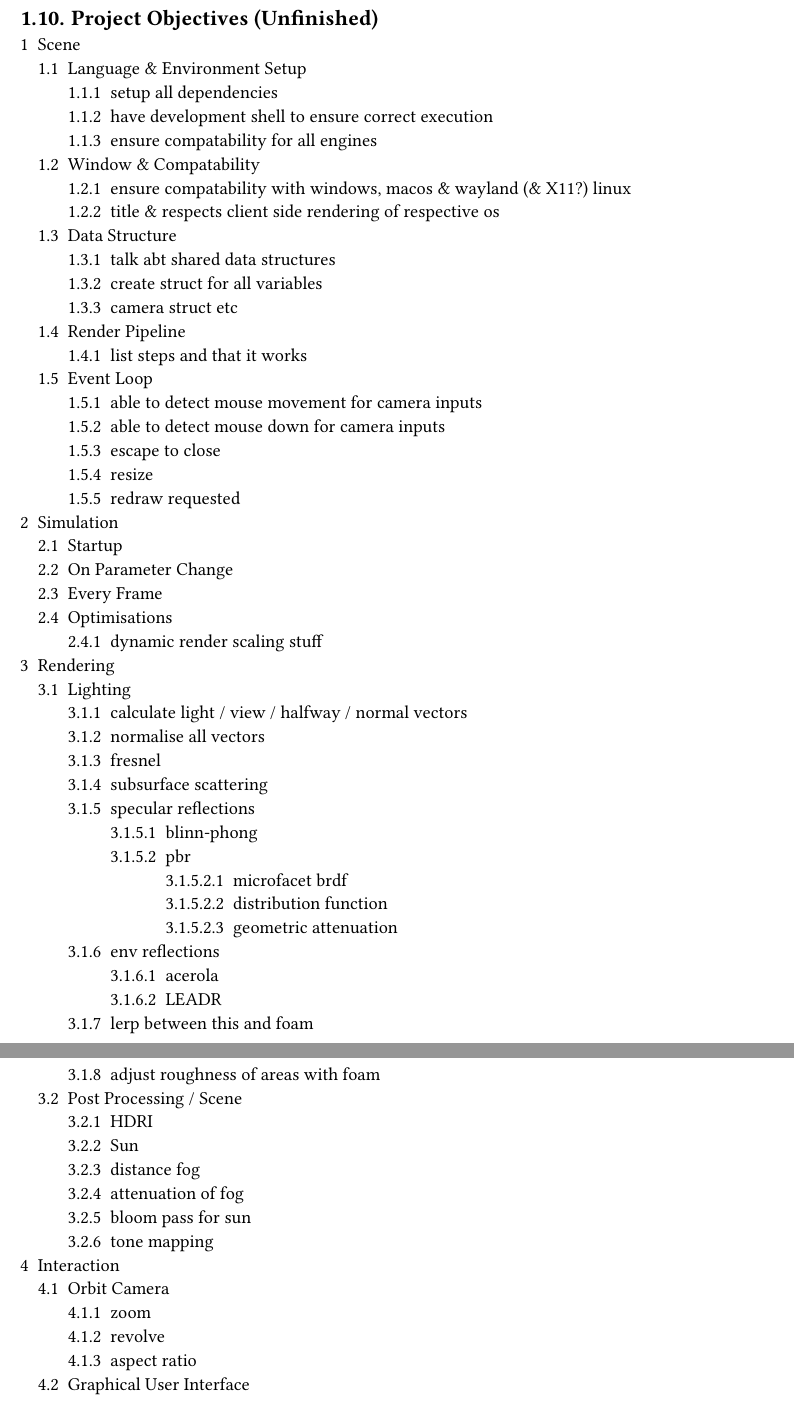
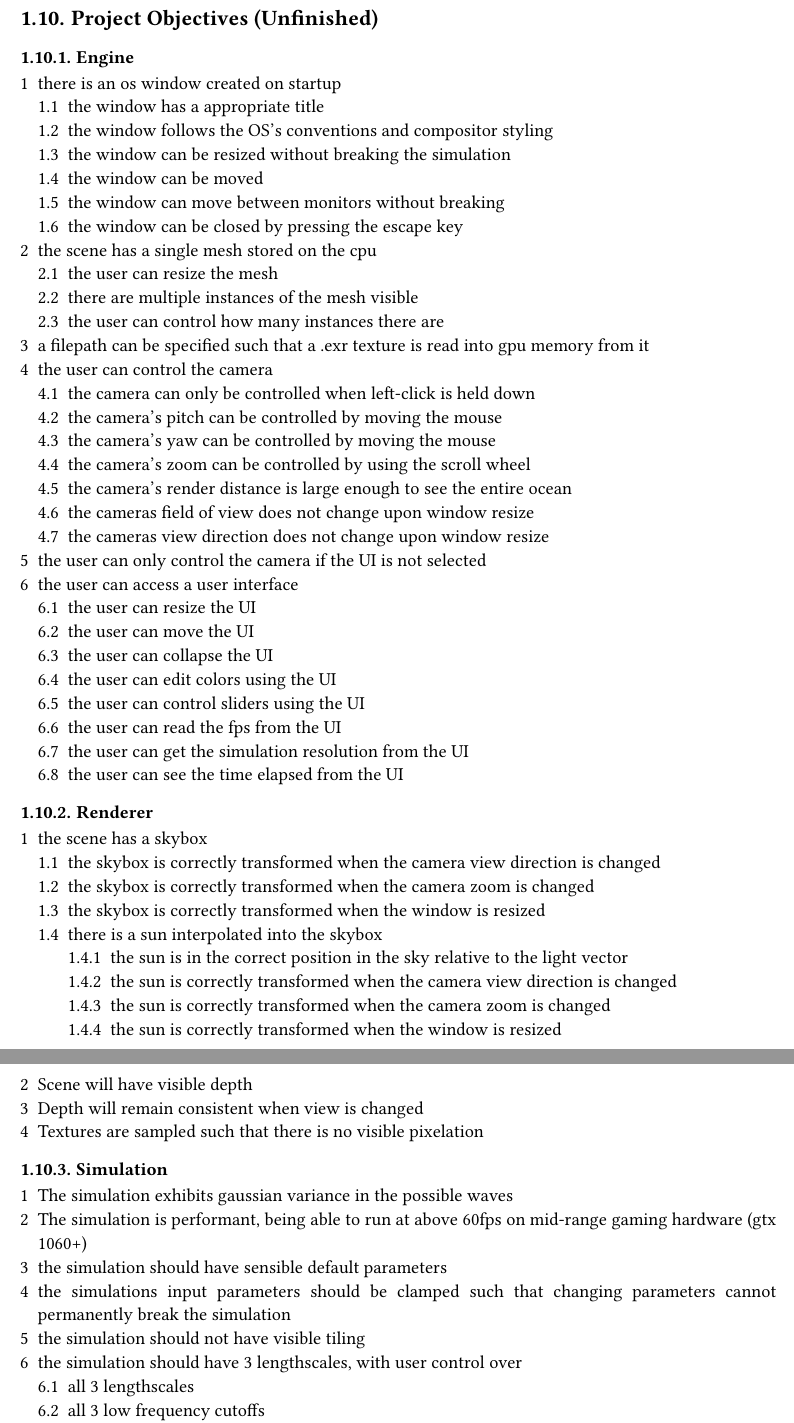
Before and after one commit to CmrCrabs/NEA, a Typst document (paperwork.typ): two parts of pages 18 and 19 of 23, joined at a grey line, cut so that both start at the same text. The pictures show the PDF file paperwork.pdf that the author committed with the source.

Commit message:
most objs

```diff
--- a/paperwork.typ
+++ b/paperwork.typ
@@ -400,38 +376,3 @@ If given enough time I would like to implement the following:
 #pagebreak()
 == Project Objectives (Unfinished)
 
-+ Scene
-  + Language & Environment Setup
-    + setup all dependencies
-    + have development shell to ensure correct execution
-    + ensure compatability for all engines
-  + Window & Compatability
-    + ensure compatability with windows, macos & wayland (& X11?) linux
-    + title & respects client side rendering of respective os
-  + Data Structure
-    + talk abt shared data structures
-    + create struct for all variables
-    + camera struct etc
-  + Render Pipeline
-    + list steps and that it works
-    // alot of yap
-  + Event Loop
-    + able to detect mouse movement for camera inputs
-    + able to detect mouse down for camera inputs
-    + escape to close
-    + resize
-    + redraw requested
-+ Simulation
-  + Startup
-  + On Parameter Change
-  + Every Frame
-  + Optimisations
-    + dynamic render scaling stuff
-+ Rendering
-  + Lighting
-    + calculate light / view / halfway / normal vectors
-    + normalise all vectors
-    + fresnel
-    + subsurface scattering
-    + specular reflections
-      + blinn-phong
@@ -441,25 +379,57 @@ If given enough time I would like to implement the following:
-        + geometric attenuation
-    + env reflections
-      + acerola
-      + LEADR
-    + lerp between this and foam
-    + adjust roughness of areas with foam
-  + Post Processing / Scene
-    + HDRI
-    + Sun
-    + distance fog
-    + attenuation of fog
-    + bloom pass for sun
-    + tone mapping
-+ Interaction
-  + Orbit Camera
-    + zoom
-    + revolve
-    + aspect ratio
-  + Graphical User Interface
-    + select hdri - file picker
-    + parameter sliders
-    + parameter input boxes
-    + parameter checkboxes
-      + toggle between pbr / non pbr lighting
-    + color select wheel (imgui) for parameters
+=== Engine
++ there is an os window created on startup
+  + the window has a appropriate title
+  + the window follows the OS's conventions and compositor styling
+  + the window can be resized without breaking the simulation
+  + the window can be moved
+  + the window can move between monitors without breaking
+  + the window can be closed by pressing the escape key
++ the scene has a single mesh stored on the cpu
+  + the user can resize the mesh
+  + there are multiple instances of the mesh visible
+  + the user can control how many instances there are
++ a filepath can be specified such that a .exr texture is read into gpu memory from it
++ the user can control the camera
+  + the camera can only be controlled when left-click is held down
+  + the camera's pitch can be controlled by moving the mouse
+  + the camera's yaw can be controlled by moving the mouse
+  + the camera's zoom can be controlled by using the scroll wheel
+  + the camera's render distance is large enough to see the entire ocean
+  + the cameras field of view does not change upon window resize
+  + the cameras view direction does not change upon window resize
++ the user can only control the camera if the UI is not selected
++ the user can access a user interface
+  + the user can resize the UI
+  + the user can move the UI
+  + the user can collapse the UI
+  + the user can edit colors using the UI
+  + the user can control sliders using the UI
+  + the user can read the fps from the UI
+  + the user can get the simulation resolution from the UI
+  + the user can see the time elapsed from the UI
+
+=== Renderer
++ the scene has a skybox
+  + the skybox is correctly transformed when the camera view direction is changed
+  + the skybox is correctly transformed when the camera zoom is changed
+  + the skybox is correctly transformed when the window is resized
+  + there is a sun interpolated into the skybox
+    + the sun is in the correct position in the sky relative to the light vector
+    + the sun is correctly transformed when the camera view direction is changed
+    + the sun is correctly transformed when the camera zoom is changed
+    + the sun is correctly transformed when the window is resized
++ Scene will have visible depth
++ Depth will remain consistent when view is changed
++ Textures are sampled such that there is no visible pixelation
+
+=== Simulation
++ The simulation exhibits gaussian variance in the possible waves
++ The simulation is performant, being able to run at above 60fps on mid-range gaming hardware (gtx 1060+)
++ the simulation should have sensible default parameters
++ the simulations input parameters should be clamped such that changing parameters cannot permanently break the simulation
++ the simulation should not have visible tiling
++ the simulation should have 3 lengthscales, with user control over
+  + all 3 lengthscales
+  + all 3 low frequency cutoffs
+  + all 3 high frequency cutoffs
++ the simulation should have a controllable size
@@ -466,3 +445,15 @@ If given enough time I would like to implement the following:
+  + user can control the ocean depth
+  + user can control the gravitational field strength
+  + user can control the wind speed
+  + user can control the wind angle
+  + user can control the fetch
+  + user can control the choppiness
+  + user can control the amount of swell
+  + user can control the integration step for swell computation
+  + user can control a height offset for the ocean surface
+=== Post Processing
++ User can adjust parameters to change output color
+
 
 #pagebreak()
 = Documented Design
```
Also changed, not shown: paperwork.pdf, paperwork.typ (44 more changed lines), 3 other files.
